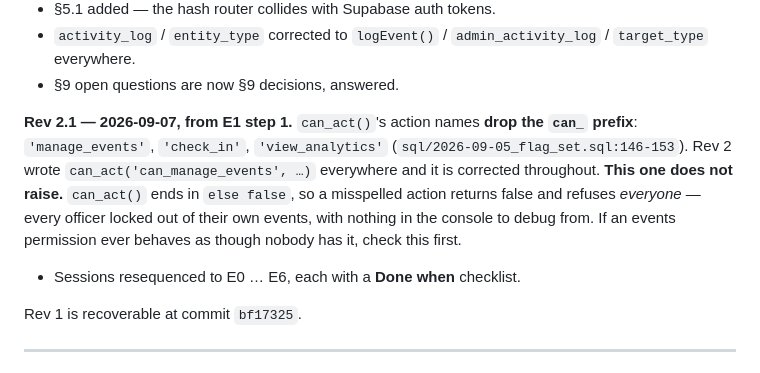
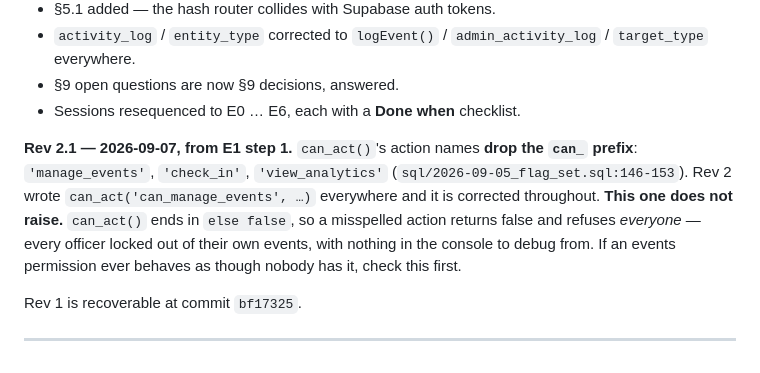
Before and after one commit to kreda-ship-it/caldwellnest, a Markdown page: docs/nestrel-events-door-feedback-plan.md, the part around the change. Drawn GitHub-style.

Commit message:
Put the orphaned changelog bullet back in its list
Co-Authored-By: Claude Opus 5 <noreply@anthropic.com>

```diff
--- a/docs/nestrel-events-door-feedback-plan.md
+++ b/docs/nestrel-events-door-feedback-plan.md
@@ -21,6 +21,7 @@ on the marketplace.** What changed:
 - `activity_log` / `entity_type` corrected to `logEvent()` / `admin_activity_log` / `target_type`
   everywhere.
 - §9 open questions are now §9 decisions, answered.
+- Sessions resequenced to E0 … E6, each with a **Done when** checklist.
 
 **Rev 2.1 — 2026-09-07, from E1 step 1.** `can_act()`'s action names **drop the `can_`
 prefix**: `'manage_events'`, `'check_in'`, `'view_analytics'`
@@ -29,7 +30,6 @@ everywhere and it is corrected throughout. **This one does not raise.** `can_act
 `else false`, so a misspelled action returns false and refuses *everyone* — every officer
 locked out of their own events, with nothing in the console to debug from. If an events
 permission ever behaves as though nobody has it, check this first.
-- Sessions resequenced to E0 … E6, each with a **Done when** checklist.
 
 Rev 1 is recoverable at commit `bf17325`.
 
```
